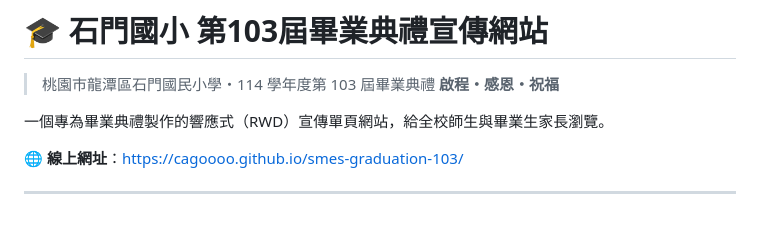
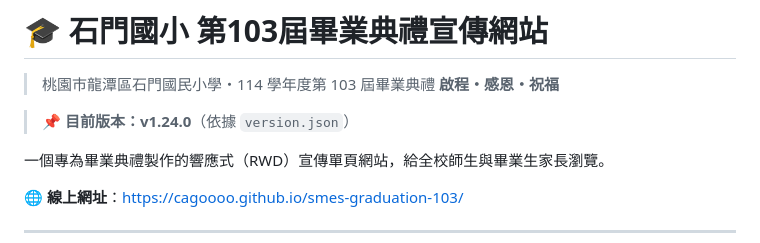
Before and after one commit to cagoooo/smes-graduation-103, a Markdown page: README.md, the part around the change. GitHub-like rendering; blank space fills up the shorter version.

Commit message:
📌 README：補上版本說明（v1.24.0）
Co-Authored-By: Claude Opus 5 <noreply@anthropic.com>

```diff
--- a/README.md
+++ b/README.md
@@ -2,6 +2,8 @@
 
 > 桃園市龍潭區石門國民小學・114 學年度第 103 屆畢業典禮
 > **啟程・感恩・祝福**
+
+> 📌 **目前版本：v1.24.0**（依據 `version.json`）
 
 一個專為畢業典禮製作的響應式（RWD）宣傳單頁網站，給全校師生與畢業生家長瀏覽。
 
```
